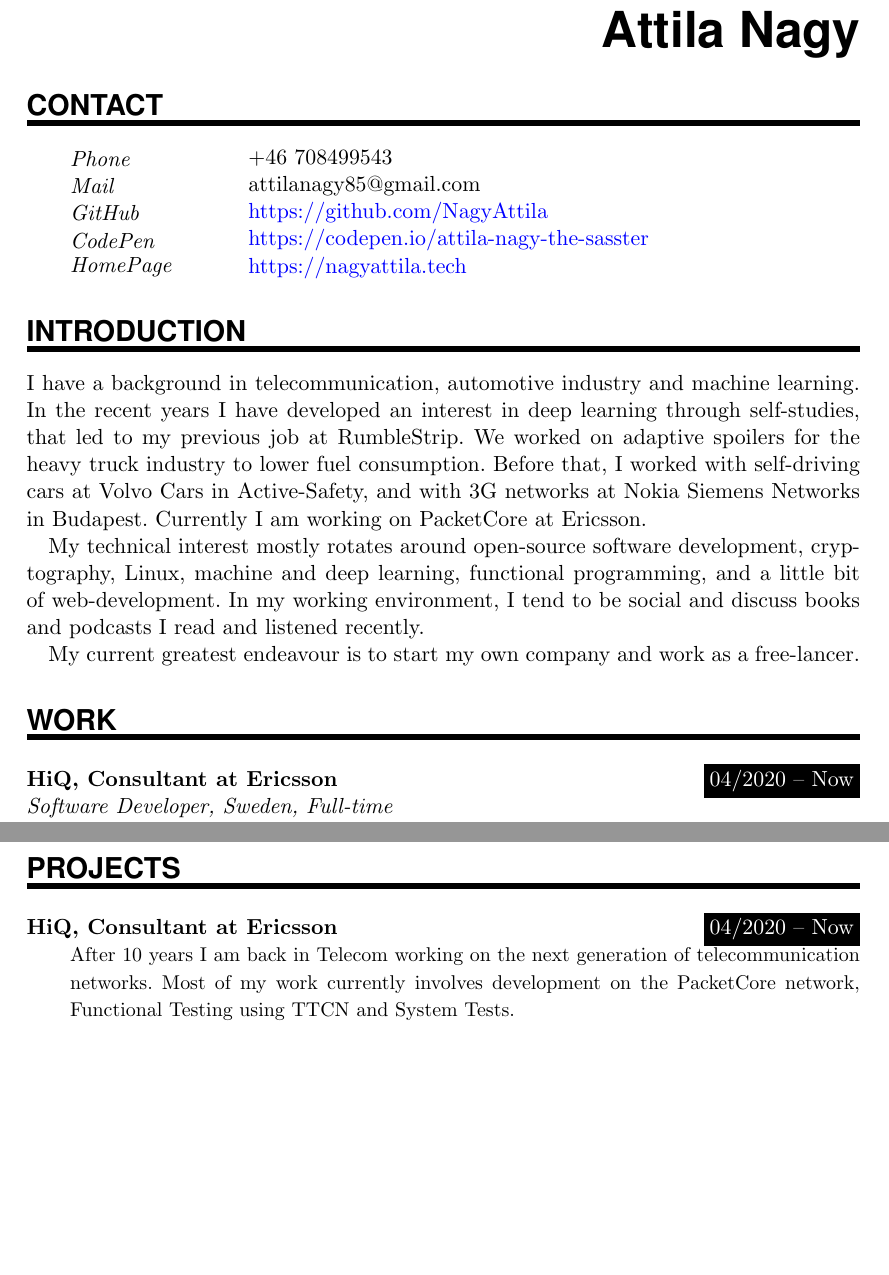
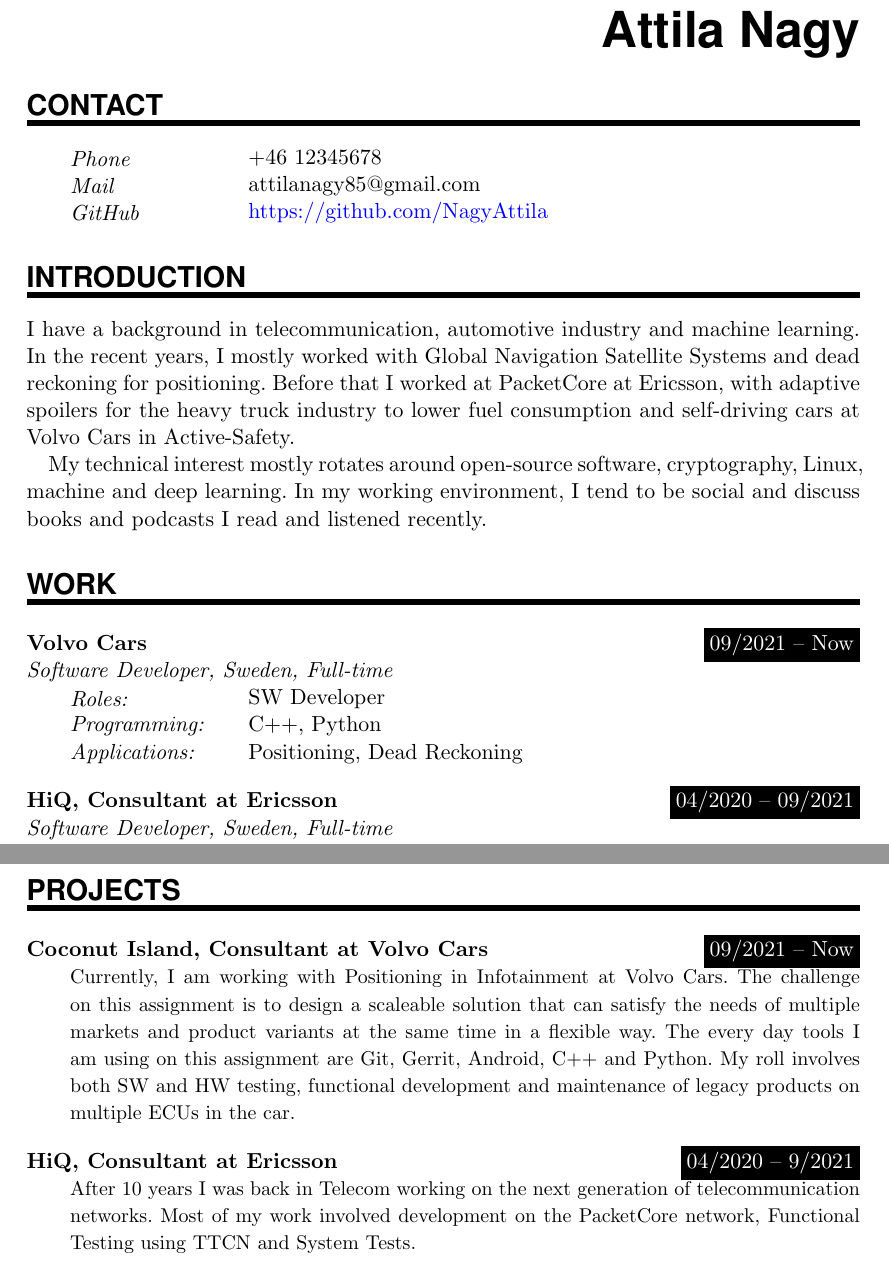
Before and after one commit to NagyAttila/CV, a LaTeX CV (CV_Attila_Nagy.tex): two parts of pages 1 and 3 of 3, joined at a grey line, cut so that both start at the same text, the shorter picture padded with empty space. Compiled offline with pdfLaTeX.

Commit message:
Update CV with Volvo Cars work experience

```diff
--- a/CV_Attila_Nagy.tex
+++ b/CV_Attila_Nagy.tex
@@ -105,27 +105,33 @@
 %%% ------------------------------------------------------------
 \NewPart{Contact}{}
 
-\PersonalEntry{Phone}{+46 708499543}
+\PersonalEntry{Phone}{+46 12345678}
 \PersonalEntry{Mail}{attilanagy85@gmail.com}
 \PersonalEntry{GitHub}{\href{https://github.com/NagyAttila}{https://github.com/NagyAttila}}
-\PersonalEntry{CodePen}{\href{https://codepen.io/attila-nagy-the-sasster}{https://codepen.io/attila-nagy-the-sasster}}
-\PersonalEntry{HomePage}{\href{https://nagyattila.tech}{https://nagyattila.tech}}
+% \PersonalEntry{CodePen}{\href{https://codepen.io/attila-nagy-the-sasster}{https://codepen.io/attila-nagy-the-sasster}}
+% \PersonalEntry{HomePage}{\href{https://nagyattila.tech}{https://nagyattila.tech}}
 
 \NewPart{Introduction}{}
 
-I have a background in telecommunication, automotive industry and machine learning. In the recent years I have developed an interest in deep learning through self-studies, that led to my previous job at RumbleStrip. We worked on adaptive spoilers for the heavy truck industry to lower fuel consumption. Before that, I worked with self-driving cars at Volvo Cars in Active-Safety, and with 3G networks at Nokia Siemens Networks in Budapest. Currently I am working on PacketCore at Ericsson.
+I have a background in telecommunication, automotive industry and machine learning. In the recent years, I mostly worked with Global Navigation Satellite Systems and dead reckoning for positioning. Before that I worked at PacketCore at Ericsson, with adaptive spoilers for the heavy truck industry to lower fuel consumption and self-driving cars at Volvo Cars in Active-Safety.
 
-My technical interest mostly rotates around open-source software development, cryptography, Linux, machine and deep learning, functional programming, and a little bit of web-development. In my working environment, I tend to be social and discuss books and podcasts I read and listened recently.
-
-My current greatest endeavour is to start my own company and work as a free-lancer.
-
-  %Most of my personal life I like to spend in nature doing sports like climbing, yoga, running, hiking and camping. When the winters are too rough on me, I like to indulge myself in board game nights and old science fiction movies from the 50's. Furthermore, I have great interest in culinary pleasures. As one of my hobbies, I build a thermostat box to be able experiment with different food fermentation methods. One of my success stories is tempeh from chickpeas, and currently focusing on fermentation with lentils and rice. As a final interest, I have good stories from my travels in Southeast Asia involving rocket launchers in Cambodia, acrobatics with monkeys in Indonesia, finding skeleton remains in a cave on The Philippines, and many more.
+My technical interest mostly rotates around open-source software, cryptography, Linux, machine and deep learning. In my working environment, I tend to be social and discuss books and podcasts I read and listened recently.
 
 %%% Work
 %%% ------------------------------------------------------------
 \NewPart{Work}{}
 
-\WorkEntry{HiQ, Consultant at Ericsson}{04/2020 -- Now}{Software Developer, Sweden, Full-time}
+\WorkEntry{Volvo Cars}{09/2021 -- Now}{Software Developer, Sweden, Full-time}
+
+\SkillsEntry{Roles:}{SW Developer}
+
+\SkillsEntry{Programming:}{C++, Python}
+
+\SkillsEntry{Applications:}{Positioning, Dead Reckoning}
+
+\sepspace
+
+\WorkEntry{HiQ, Consultant at Ericsson}{04/2020 -- 09/2021}{Software Developer, Sweden, Full-time}
 
 \SkillsEntry{Roles:}{Functional Tester, System Tester, DevOps}
 
@@ -248,9 +252,13 @@
 
 \NewPart{Projects}{}
 
-\ProjectEntry{HiQ, Consultant at Ericsson}{04/2020 -- Now}
-{After 10 years I am back in Telecom working on the next generation of telecommunication networks. Most of my work
-currently involves development on the PacketCore network, Functional Testing using TTCN and System Tests.
+\ProjectEntry{Coconut Island, Consultant at Volvo Cars}{09/2021 -- Now}
+{Currently, I am working with Positioning in Infotainment at Volvo Cars. The challenge on this assignment is to design a scaleable solution that can satisfy the needs of multiple markets and product variants at the same time in a flexible way. The every day tools I am using on this assignment are Git, Gerrit, Android, C++ and Python. My roll involves both SW and HW testing, functional development and maintenance of legacy products on multiple ECUs in the car.
+}
+
+\ProjectEntry{HiQ, Consultant at Ericsson}{04/2020 -- 9/2021}
+{After 10 years I was back in Telecom working on the next generation of telecommunication networks. Most of my work
+involved development on the PacketCore network, Functional Testing using TTCN and System Tests.
 }
 
 \ProjectEntry{RumbleStrip}{09/2017 -- 10/2019}
```
Also changed, not shown: CV_Attila_Nagy.tex (2 more changed lines).
